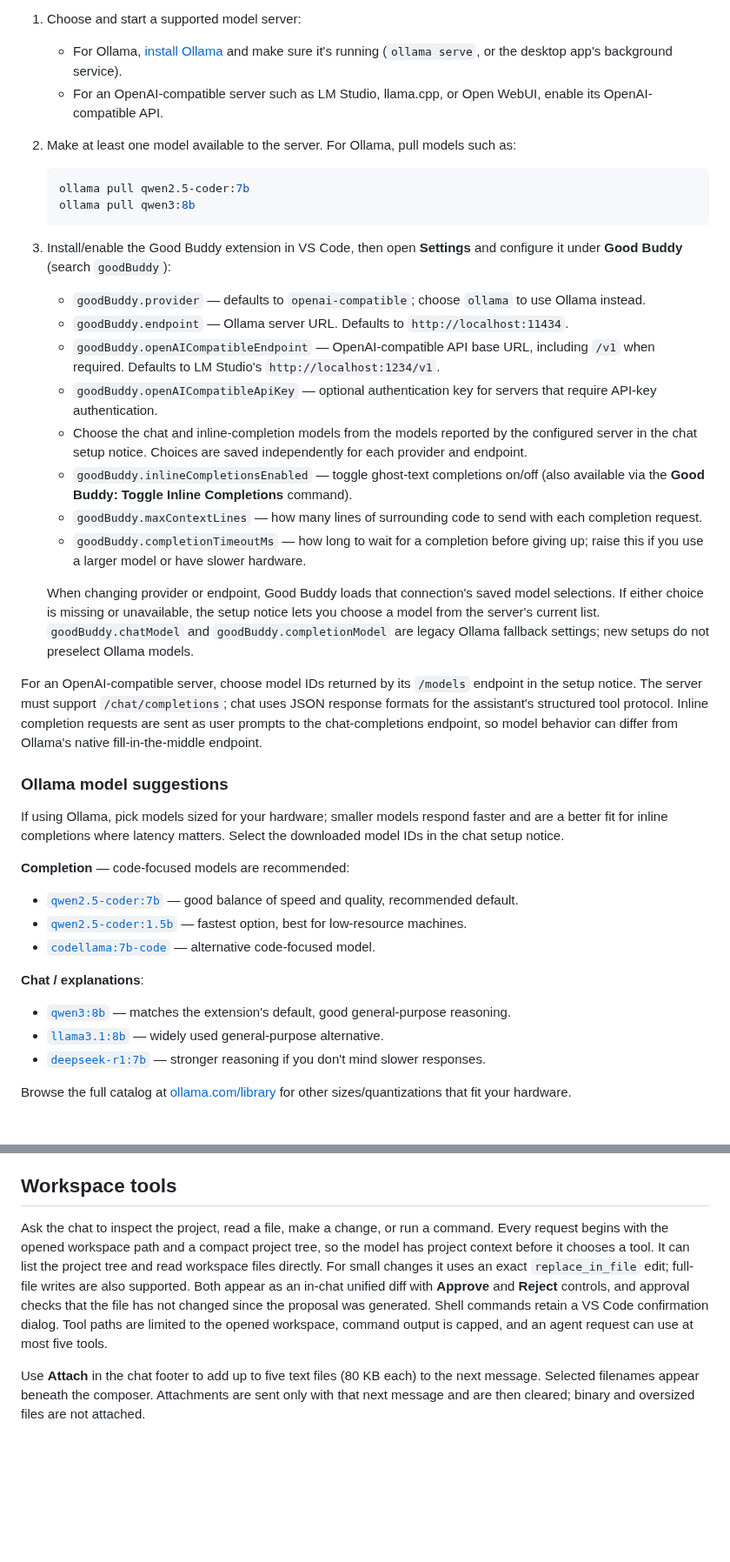
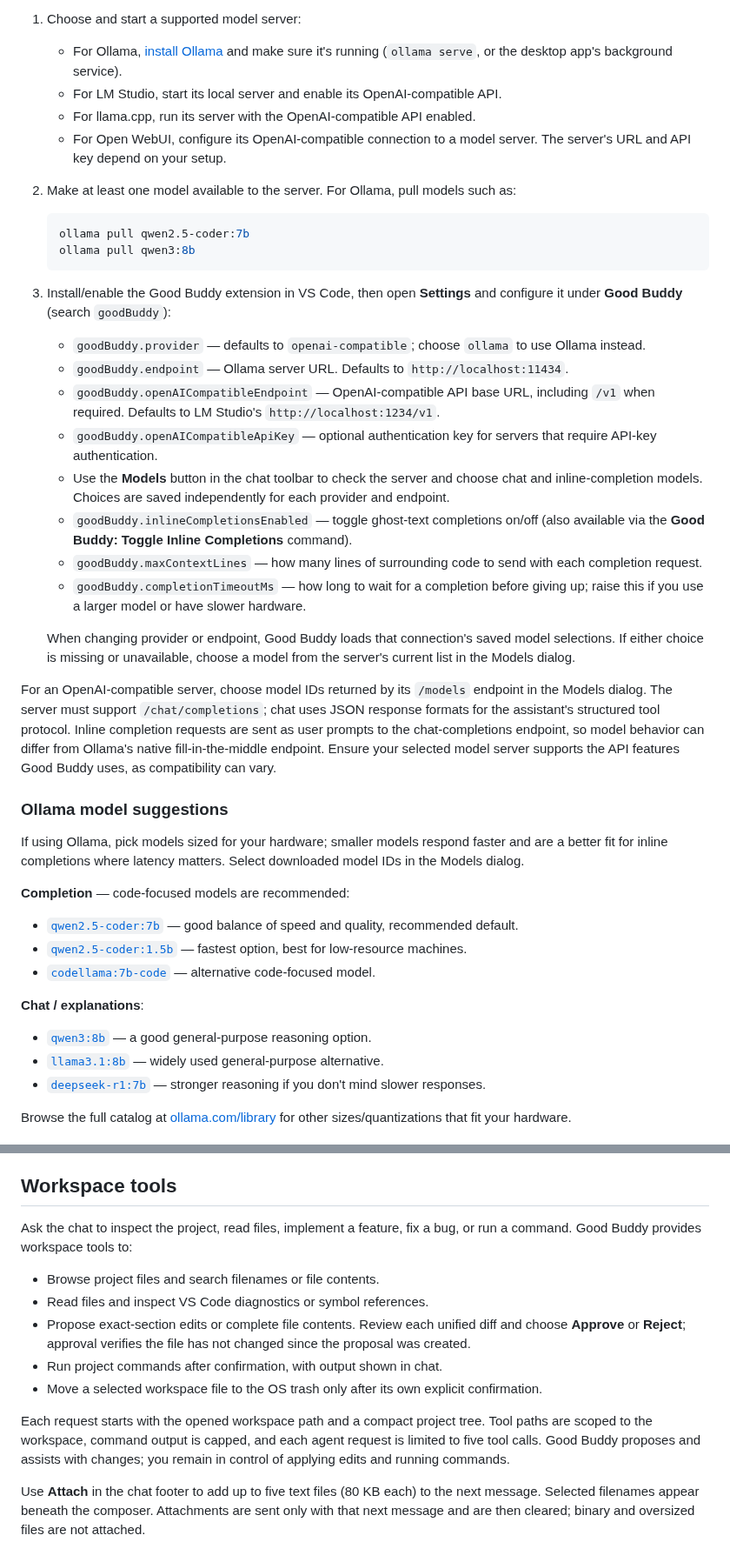
Before and after one commit to farzad-bagheri/good-buddy, a Markdown page: README.md, 2 parts joined by grey strips. Shown at 87% size. GitHub-like rendering; blank space fills up the shorter version.

````diff
--- a/README.md
+++ b/README.md
@@ -27,7 +56,10 @@ Good Buddy defaults to the OpenAI-compatible provider, which can talk to servers
 
 1. Choose and start a supported model server:
    - For Ollama, [install Ollama](https://ollama.com/download) and make sure it's running (`ollama serve`, or the desktop app's background service).
-   - For an OpenAI-compatible server such as LM Studio, llama.cpp, or Open WebUI, enable its OpenAI-compatible API.
+   - For LM Studio, start its local server and enable its OpenAI-compatible API.
+   - For llama.cpp, run its server with the OpenAI-compatible API enabled.
+   - For Open WebUI, configure its OpenAI-compatible connection to a model
+     server. The server's URL and API key depend on your setup.
 2. Make at least one model available to the server. For Ollama, pull models such as:
 
    ```sh
@@ -38,20 +70,32 @@ Good Buddy defaults to the OpenAI-compatible provider, which can talk to servers
 3. Install/enable the Good Buddy extension in VS Code, then open **Settings** and configure it under **Good Buddy** (search `goodBuddy`):
    - `goodBuddy.provider` — defaults to `openai-compatible`; choose `ollama` to use Ollama instead.
    - `goodBuddy.endpoint` — Ollama server URL. Defaults to `http://localhost:11434`.
-   - `goodBuddy.openAICompatibleEndpoint` — OpenAI-compatible API base URL, including `/v1` when required. Defaults to LM Studio's `http://localhost:1234/v1`.
+   - `goodBuddy.openAICompatibleEndpoint` — OpenAI-compatible API base URL,
+     including `/v1` when required. Defaults to LM Studio's
+     `http://localhost:1234/v1`.
    - `goodBuddy.openAICompatibleApiKey` — optional authentication key for servers that require API-key authentication.
-   - Choose the chat and inline-completion models from the models reported by the configured server in the chat setup notice. Choices are saved independently for each provider and endpoint.
+   - Use the **Models** button in the chat toolbar to check the server and
+     choose chat and inline-completion models. Choices are saved independently
+     for each provider and endpoint.
    - `goodBuddy.inlineCompletionsEnabled` — toggle ghost-text completions on/off (also available via the **Good Buddy: Toggle Inline Completions** command).
    - `goodBuddy.maxContextLines` — how many lines of surrounding code to send with each completion request.
    - `goodBuddy.completionTimeoutMs` — how long to wait for a completion before giving up; raise this if you use a larger model or have slower hardware.
 
-   When changing provider or endpoint, Good Buddy loads that connection's saved model selections. If either choice is missing or unavailable, the setup notice lets you choose a model from the server's current list. `goodBuddy.chatModel` and `goodBuddy.completionModel` are legacy Ollama fallback settings; new setups do not preselect Ollama models.
+   When changing provider or endpoint, Good Buddy loads that connection's
+   saved model selections. If either choice is missing or unavailable, choose
+   a model from the server's current list in the Models dialog.
 
-For an OpenAI-compatible server, choose model IDs returned by its `/models` endpoint in the setup notice. The server must support `/chat/completions`; chat uses JSON response formats for the assistant's structured tool protocol. Inline completion requests are sent as user prompts to the chat-completions endpoint, so model behavior can differ from Ollama's native fill-in-the-middle endpoint.
+For an OpenAI-compatible server, choose model IDs returned by its `/models`
+endpoint in the Models dialog. The server must support `/chat/completions`;
+chat uses JSON response formats for the assistant's structured tool protocol.
+Inline completion requests are sent as user prompts to the chat-completions
+endpoint, so model behavior can differ from Ollama's native fill-in-the-middle
+endpoint. Ensure your selected model server supports the API features Good
+Buddy uses, as compatibility can vary.
 
 ### Ollama model suggestions
 
-If using Ollama, pick models sized for your hardware; smaller models respond faster and are a better fit for inline completions where latency matters. Select the downloaded model IDs in the chat setup notice.
+If using Ollama, pick models sized for your hardware; smaller models respond faster and are a better fit for inline completions where latency matters. Select downloaded model IDs in the Models dialog.
 
 **Completion** — code-focused models are recommended:
 
@@ -61,7 +105,7 @@ If using Ollama, pick models sized for your hardware; smaller models respond fas
 
 **Chat / explanations**:
 
-- [`qwen3:8b`](https://ollama.com/library/qwen3) — matches the extension's default, good general-purpose reasoning.
+- [`qwen3:8b`](https://ollama.com/library/qwen3) — a good general-purpose reasoning option.
 - [`llama3.1:8b`](https://ollama.com/library/llama3.1) — widely used general-purpose alternative.
 - [`deepseek-r1:7b`](https://ollama.com/library/deepseek-r1) — stronger reasoning if you don't mind slower responses.
 
@@ -113,6 +157,21 @@ The chat view reports the response body when a provider returns malformed JSON r
 
 ## Workspace tools
 
-Ask the chat to inspect the project, read a file, make a change, or run a command. Every request begins with the opened workspace path and a compact project tree, so the model has project context before it chooses a tool. It can list the project tree and read workspace files directly. For small changes it uses an exact `replace_in_file` edit; full-file writes are also supported. Both appear as an in-chat unified diff with **Approve** and **Reject** controls, and approval checks that the file has not changed since the proposal was generated. Shell commands retain a VS Code confirmation dialog. Tool paths are limited to the opened workspace, command output is capped, and an agent request can use at most five tools.
+Ask the chat to inspect the project, read files, implement a feature, fix a bug,
+or run a command. Good Buddy provides workspace tools to:
+
+- Browse project files and search filenames or file contents.
+- Read files and inspect VS Code diagnostics or symbol references.
+- Propose exact-section edits or complete file contents. Review each unified
+  diff and choose **Approve** or **Reject**; approval verifies the file has not
+  changed since the proposal was created.
+- Run project commands after confirmation, with output shown in chat.
+- Move a selected workspace file to the OS trash only after its own explicit
+  confirmation.
+
+Each request starts with the opened workspace path and a compact project tree.
+Tool paths are scoped to the workspace, command output is capped, and each
+agent request is limited to five tool calls. Good Buddy proposes and assists
+with changes; you remain in control of applying edits and running commands.
 
 Use **Attach** in the chat footer to add up to five text files (80 KB each) to the next message. Selected filenames appear beneath the composer. Attachments are sent only with that next message and are then cleared; binary and oversized files are not attached.
````
Also changed, not shown: other parts of README.md (+40 -11 lines), docs/images/hero.png, 1 other file.
